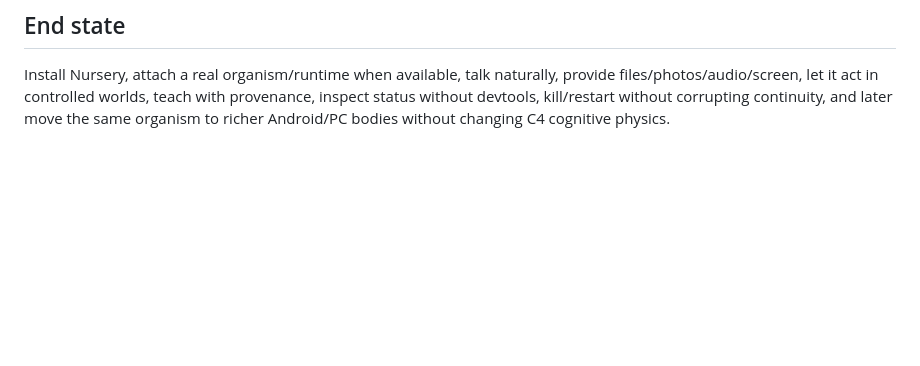
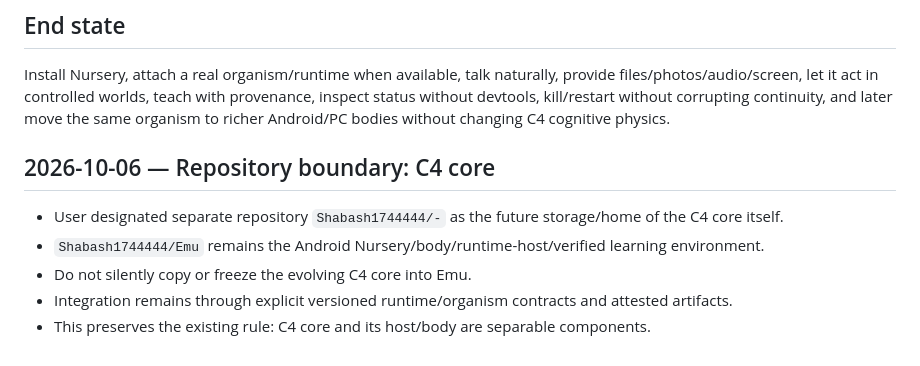
Before and after one commit to Shabash1744444/Emu, a Markdown page: PROJECT_JOURNAL.md, the part around the change. Drawn GitHub-style; blank space fills up the shorter version.

Commit message:
Record separate repository boundary for C4 core

```diff
--- a/PROJECT_JOURNAL.md
+++ b/PROJECT_JOURNAL.md
@@ -69,3 +69,11 @@ Green build; restart-safe Library; screenshot unified into source spool; native
 
 ## End state
 Install Nursery, attach a real organism/runtime when available, talk naturally, provide files/photos/audio/screen, let it act in controlled worlds, teach with provenance, inspect status without devtools, kill/restart without corrupting continuity, and later move the same organism to richer Android/PC bodies without changing C4 cognitive physics.
+
+
+## 2026-10-06 — Repository boundary: C4 core
+- User designated separate repository `Shabash1744444/-` as the future storage/home of the C4 core itself.
+- `Shabash1744444/Emu` remains the Android Nursery/body/runtime-host/verified learning environment.
+- Do not silently copy or freeze the evolving C4 core into Emu.
+- Integration remains through explicit versioned runtime/organism contracts and attested artifacts.
+- This preserves the existing rule: C4 core and its host/body are separable components.
```
